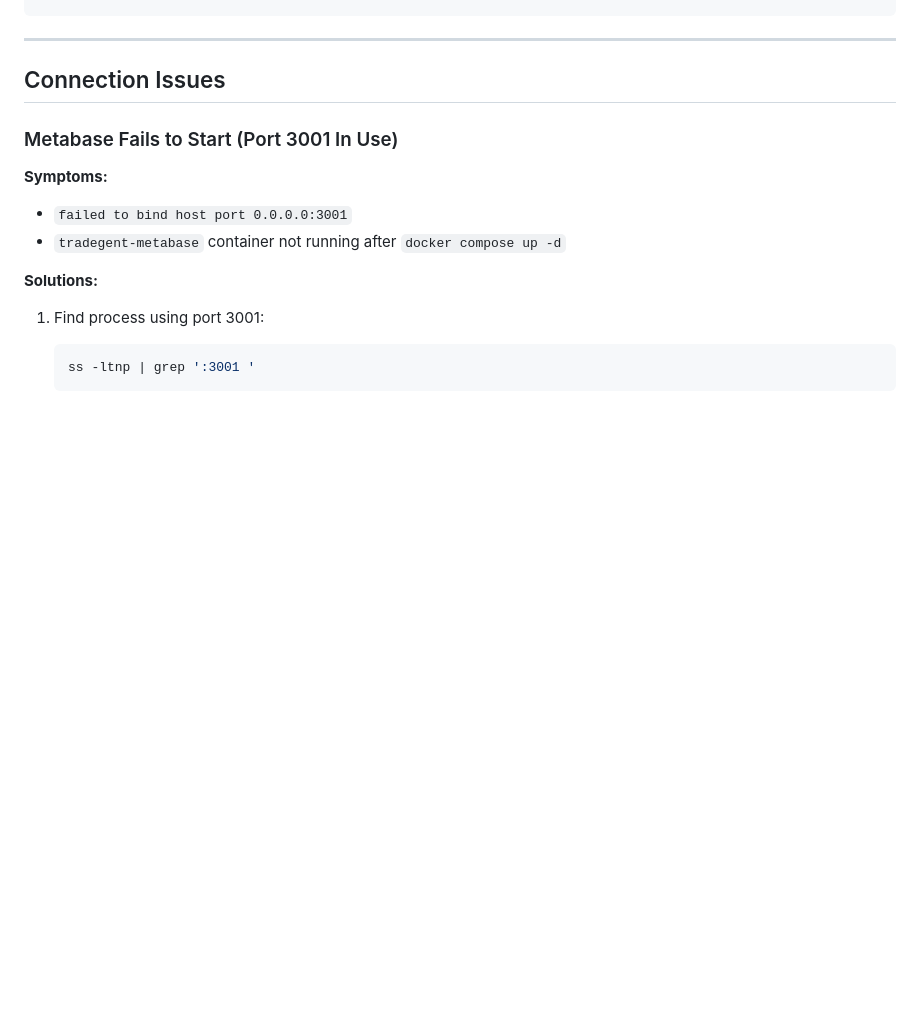
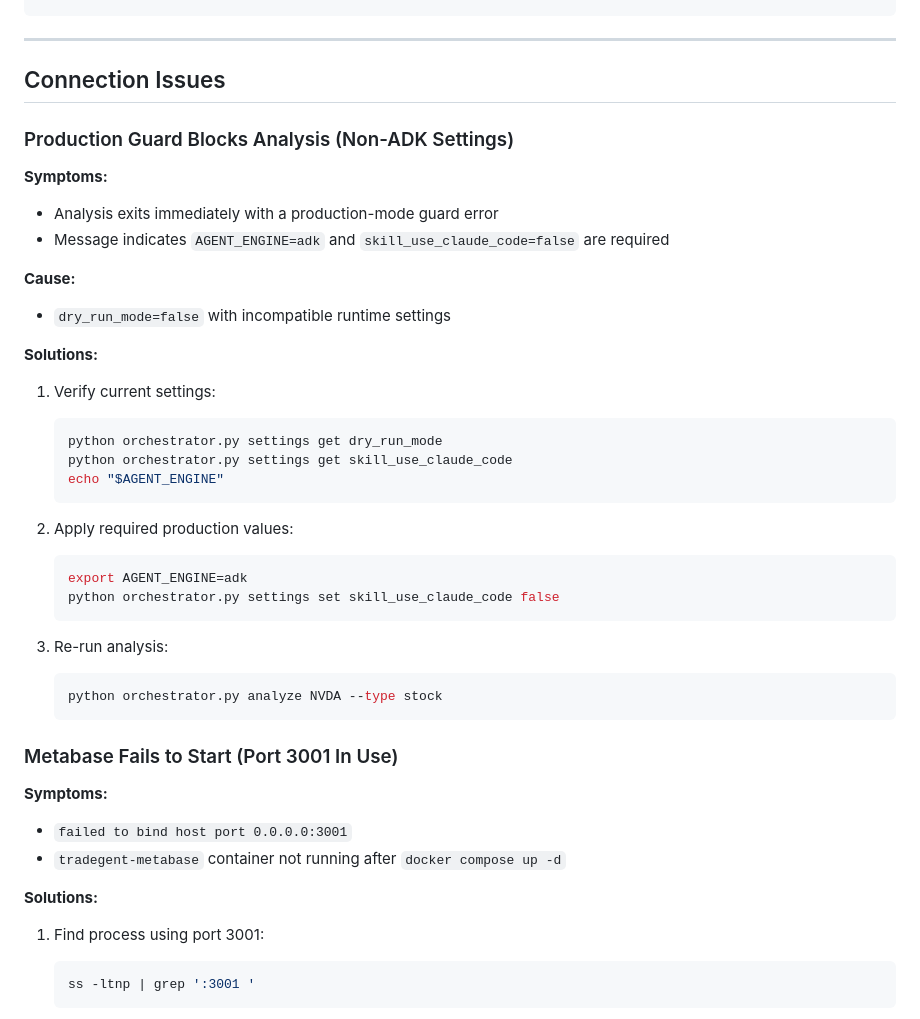
Before and after one commit to vladm3105/TradegentSwarm, a Markdown page: docs/operations/troubleshooting.md, the part around one of its changes. Rendered like a GitHub page; blank space fills up the shorter version.

````diff
--- a/docs/operations/troubleshooting.md
+++ b/docs/operations/troubleshooting.md
@@ -36,6 +36,35 @@ sudo systemctl status tradegent tradegent-ib-mcp
 ---
 
 ## Connection Issues
+
+### Production Guard Blocks Analysis (Non-ADK Settings)
+
+**Symptoms:**
+- Analysis exits immediately with a production-mode guard error
+- Message indicates `AGENT_ENGINE=adk` and `skill_use_claude_code=false` are required
+
+**Cause:**
+- `dry_run_mode=false` with incompatible runtime settings
+
+**Solutions:**
+
+1. Verify current settings:
+   ```bash
+   python orchestrator.py settings get dry_run_mode
+   python orchestrator.py settings get skill_use_claude_code
+   echo "$AGENT_ENGINE"
+   ```
+
+2. Apply required production values:
+   ```bash
+   export AGENT_ENGINE=adk
+   python orchestrator.py settings set skill_use_claude_code false
+   ```
+
+3. Re-run analysis:
+   ```bash
+   python orchestrator.py analyze NVDA --type stock
+   ```
 
 ### Metabase Fails to Start (Port 3001 In Use)
 
````
Also changed, not shown: other parts of docs/operations/troubleshooting.md (+36 -0 lines), docs/getting-started.md (+13 -6 lines), docs/operations/runbooks.md (+15 -0 lines).
